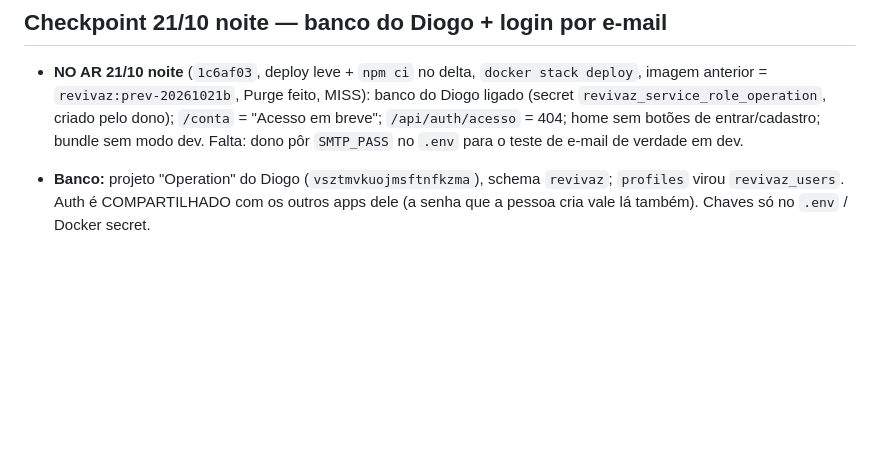
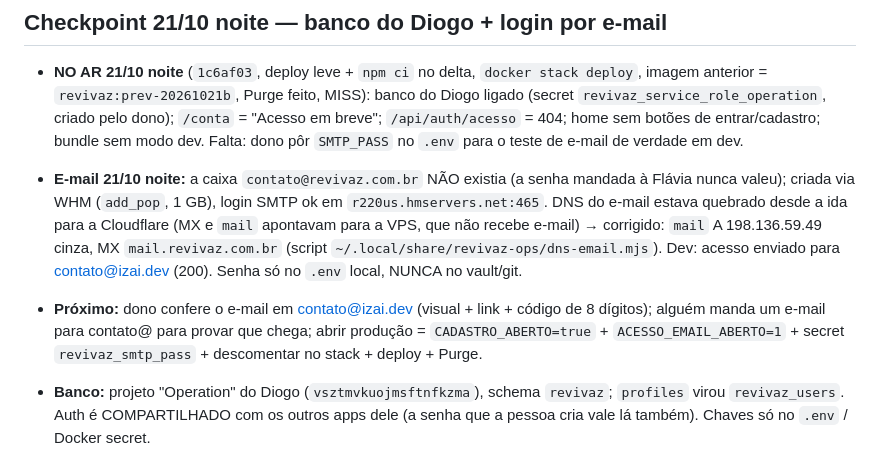
Before and after one commit to Nookweb-SDE/revivaz, a Markdown page: vault/PAINEL.md, the part around the change. Rendered like a GitHub page; blank space fills up the shorter version.

Commit message:
docs(vault): caixa contato@ criada, DNS do e-mail corrigido, teste em dev

```diff
--- a/vault/PAINEL.md
+++ b/vault/PAINEL.md
@@ -17,6 +17,8 @@ Ler isto primeiro. Detalhe do dia em `CHECKPOINT-AAAA-MM-DD.md`; receita de depl
 ## Checkpoint 21/10 noite — banco do Diogo + login por e-mail
 
 - **NO AR 21/10 noite** (`1c6af03`, deploy leve + `npm ci` no delta, `docker stack deploy`, imagem anterior = `revivaz:prev-20261021b`, Purge feito, MISS): banco do Diogo ligado (secret `revivaz_service_role_operation`, criado pelo dono); `/conta` = "Acesso em breve"; `/api/auth/acesso` = 404; home sem botões de entrar/cadastro; bundle sem modo dev. Falta: dono pôr `SMTP_PASS` no `.env` para o teste de e-mail de verdade em dev.
+- **E-mail 21/10 noite:** a caixa `contato@revivaz.com.br` NÃO existia (a senha mandada à Flávia nunca valeu); criada via WHM (`add_pop`, 1 GB), login SMTP ok em `r220us.hmservers.net:465`. DNS do e-mail estava quebrado desde a ida para a Cloudflare (MX e `mail` apontavam para a VPS, que não recebe e-mail) → corrigido: `mail` A 198.136.59.49 cinza, MX `mail.revivaz.com.br` (script `~/.local/share/revivaz-ops/dns-email.mjs`). Dev: acesso enviado para contato@izai.dev (200). Senha só no `.env` local, NUNCA no vault/git.
+- **Próximo:** dono confere o e-mail em contato@izai.dev (visual + link + código de 8 dígitos); alguém manda um e-mail para contato@ para provar que chega; abrir produção = `CADASTRO_ABERTO=true` + `ACESSO_EMAIL_ABERTO=1` + secret `revivaz_smtp_pass` + descomentar no stack + deploy + Purge.
 
 - **Banco:** projeto "Operation" do Diogo (`vsztmvkuojmsftnfkzma`), schema `revivaz`; `profiles` virou `revivaz_users`. Auth é COMPARTILHADO com os outros apps dele (a senha que a pessoa cria vale lá também). Chaves só no `.env` / Docker secret.
 - **Branch `feat/login-link-senha-card`** (push em `nookweb` e `origin`, SEM deploy): `458634e` banco → `8a93349` → `9010c70` login → `701352e` código 8 dígitos → `a7e9831` e-mail estilo NookTrack → commit do deploy (este).
```
